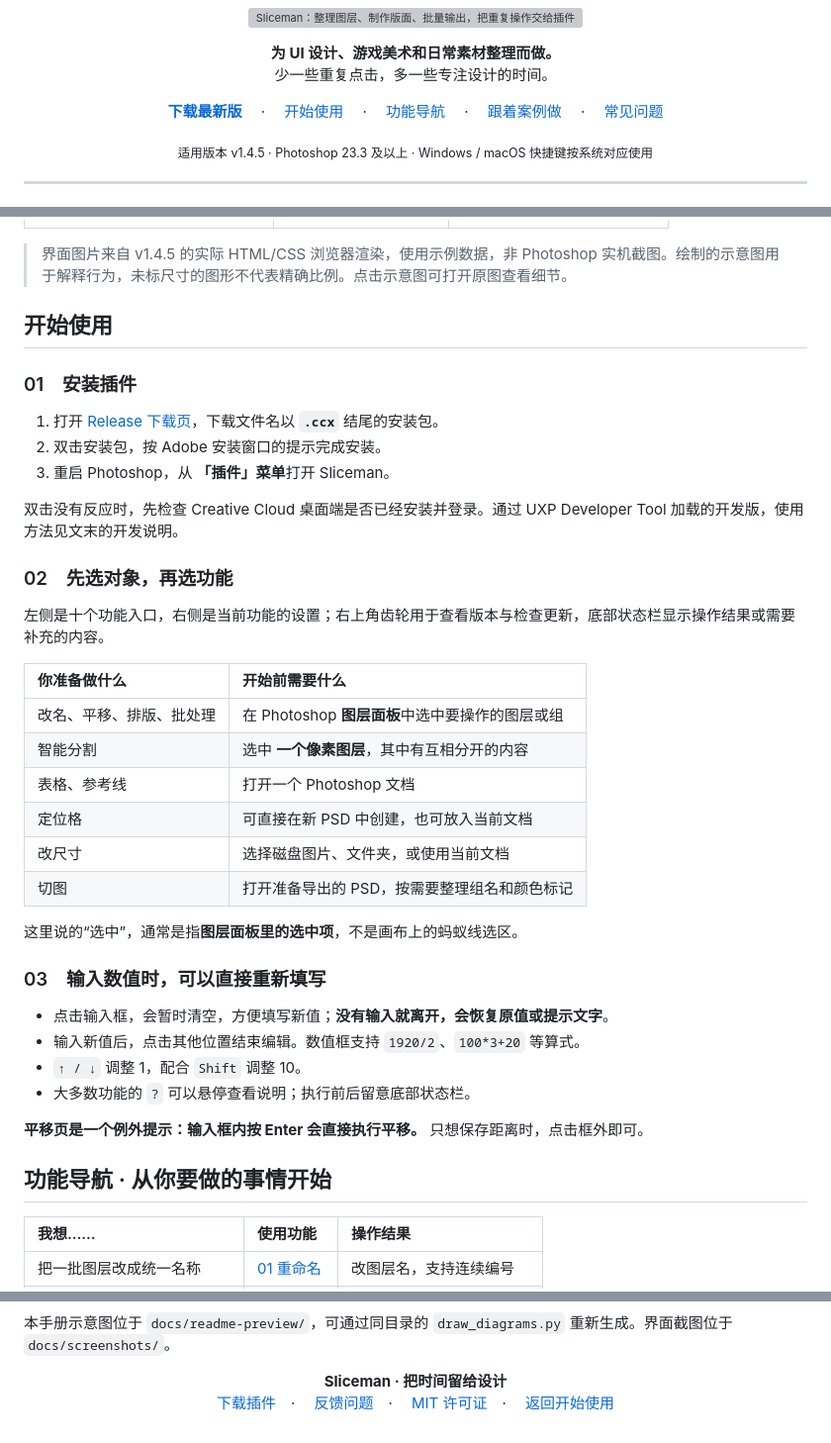
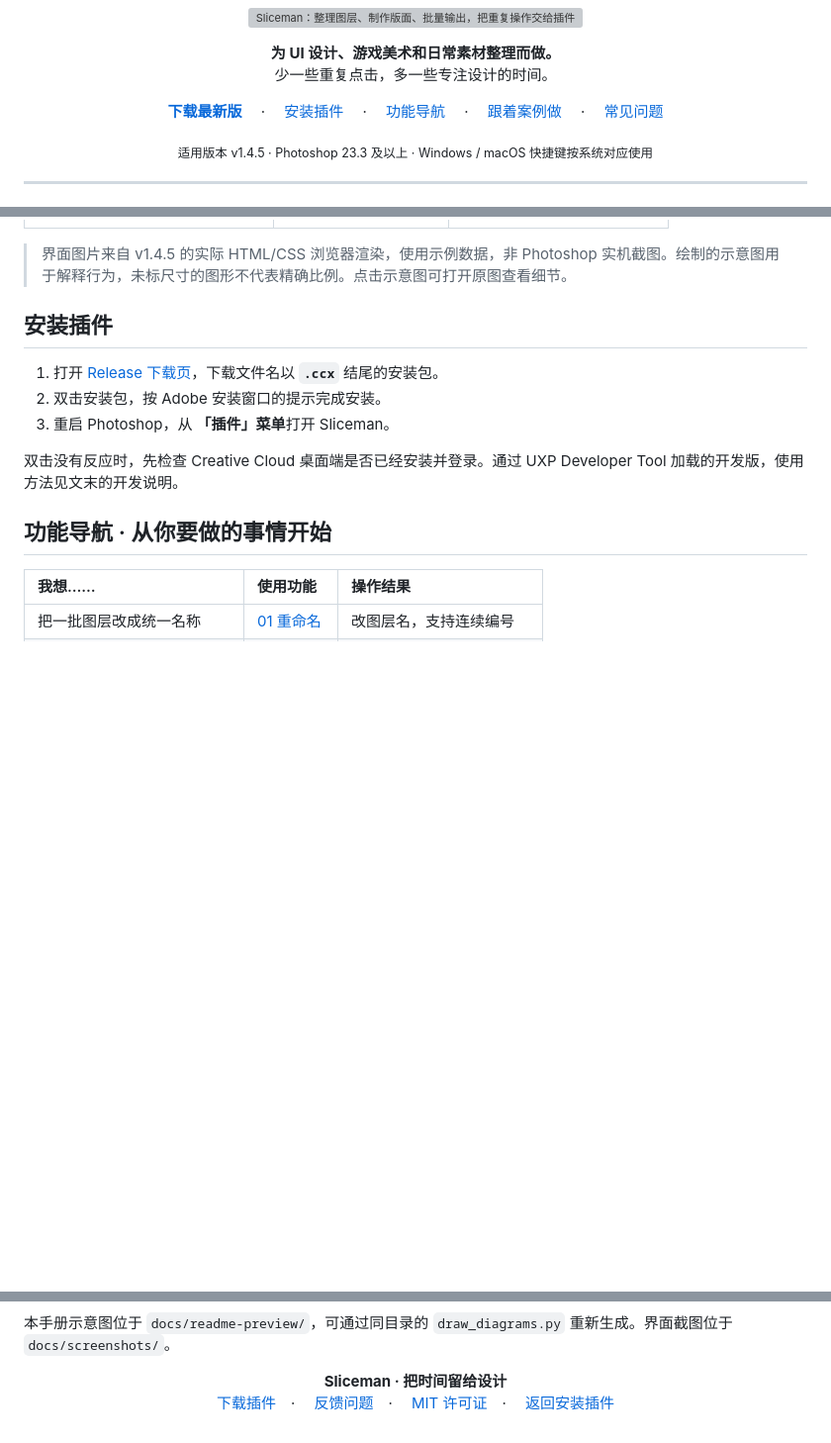
Before and after one commit to dashuaigc/Sliceman, a Markdown page: README.md, 3 parts joined by grey strips. Shown at 99% size. GitHub-like rendering; folded sections open; blank space fills up the shorter version; grey boxes are pictures that could not be loaded.

Commit message:
docs: simplify installation section

```diff
--- a/README.md
+++ b/README.md
@@ -9,7 +9,7 @@
 
 <p align="center">
   <a href="https://github.com/dashuaigc/Sliceman/releases/latest"><strong>下载最新版</strong></a>　 ·
-  <a href="#start">开始使用</a>　 ·
+  <a href="#start">安装插件</a>　 ·
   <a href="#features">功能导航</a>　 ·
   <a href="#recipes">跟着案例做</a>　 ·
   <a href="#faq">常见问题</a>
@@ -33,39 +33,13 @@
 
 <a id="start"></a>
 
-## 开始使用
-
-### 01　安装插件
+## 安装插件
 
 1. 打开 [Release 下载页](https://github.com/dashuaigc/Sliceman/releases/latest)，下载文件名以 **`.ccx`** 结尾的安装包。
 2. 双击安装包，按 Adobe 安装窗口的提示完成安装。
 3. 重启 Photoshop，从 **「插件」菜单**打开 Sliceman。
 
 双击没有反应时，先检查 Creative Cloud 桌面端是否已经安装并登录。通过 UXP Developer Tool 加载的开发版，使用方法见文末的开发说明。
-
-### 02　先选对象，再选功能
-
-左侧是十个功能入口，右侧是当前功能的设置；右上角齿轮用于查看版本与检查更新，底部状态栏显示操作结果或需要补充的内容。
-
-| 你准备做什么 | 开始前需要什么 |
-| :--- | :--- |
-| 改名、平移、排版、批处理 | 在 Photoshop **图层面板**中选中要操作的图层或组 |
-| 智能分割 | 选中 **一个像素图层**，其中有互相分开的内容 |
-| 表格、参考线 | 打开一个 Photoshop 文档 |
-| 定位格 | 可直接在新 PSD 中创建，也可放入当前文档 |
-| 改尺寸 | 选择磁盘图片、文件夹，或使用当前文档 |
-| 切图 | 打开准备导出的 PSD，按需要整理组名和颜色标记 |
-
-这里说的“选中”，通常是指**图层面板里的选中项**，不是画布上的蚂蚁线选区。
-
-### 03　输入数值时，可以直接重新填写
-
-- 点击输入框，会暂时清空，方便填写新值；**没有输入就离开，会恢复原值或提示文字**。
-- 输入新值后，点击其他位置结束编辑。数值框支持 `1920/2`、`100*3+20` 等算式。
-- `↑ / ↓` 调整 1，配合 `Shift` 调整 10。
-- 大多数功能的 `?` 可以悬停查看说明；执行前后留意底部状态栏。
-
-**平移页是一个例外提示：输入框内按 Enter 会直接执行平移。** 只想保存距离时，点击框外即可。
 
 <a id="features"></a>
 
@@ -1027,5 +1001,5 @@ npm run pack        # 生成版本对应的 CCX 与 ZIP
   <a href="https://github.com/dashuaigc/Sliceman/releases/latest">下载插件</a>　·
   <a href="https://github.com/dashuaigc/Sliceman/issues">反馈问题</a>　·
   <a href="LICENSE">MIT 许可证</a>　·
-  <a href="#start">返回开始使用</a>
+  <a href="#start">返回安装插件</a>
 </p>
```
